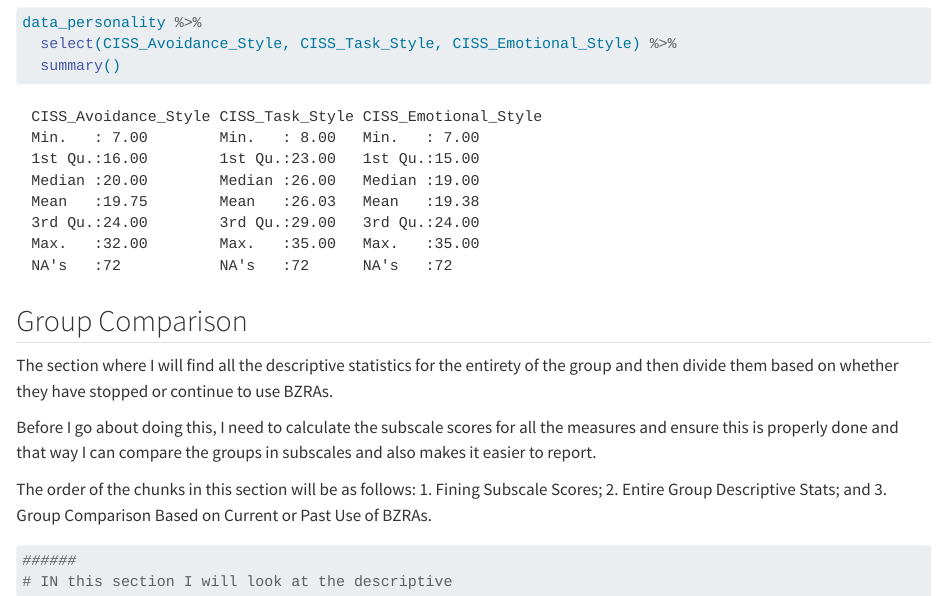
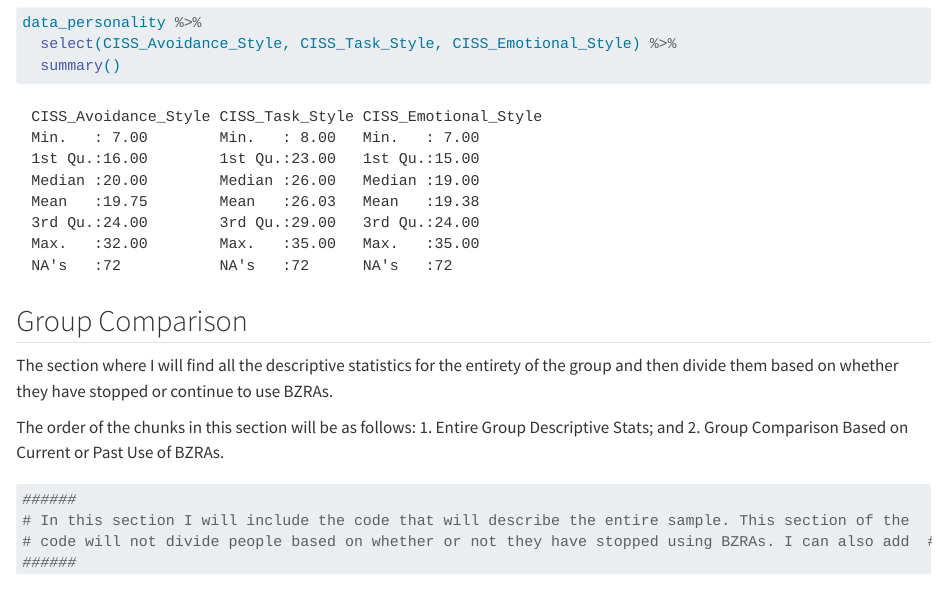
Before and after one commit to POCouture64/Testing, a Quarto document (Main Code.qmd): the page in a window 1100 px wide, from 7930 px down. Rendered offline with R 4.5, knitr and Pandoc in place of Quarto, with nearby package versions; long lines of code are wrapped.

````diff
--- a/Main Code.qmd
+++ b/Main Code.qmd
@@ -242,28 +243,21 @@
 ```
 
 
-
-
-
 ## Group Comparison
 
 The section where I will find all the descriptive statistics for the entirety of the group and then divide them based on whether they have stopped or continue to use BZRAs.
 
-Before I go about doing this, I need to calculate the subscale scores for all the measures and ensure this is properly done and that way I can compare the groups in subscales and also makes it easier to report.
-
 The order of the chunks in this section will be as follows:
-1. Fining Subscale Scores;
-2. Entire Group Descriptive Stats; and
-3. Group Comparison Based on Current or Past Use of BZRAs.
-
-
-
-
-
+1. Entire Group Descriptive Stats; and
+2. Group Comparison Based on Current or Past Use of BZRAs.
 
 ```{r}
 #| label: Entire Group
 ######
-# IN this section I will look at the descriptive
+# In this section I will include the code that will describe the entire sample. This section of the
+# code will not divide people based on whether or not they have stopped using BZRAs. I can also add  # more comparisons later such as by AEs or any other factors.
+######
+
+
 
 ```
````
Also changed, not shown: Main Code.qmd (1 more changed lines).
